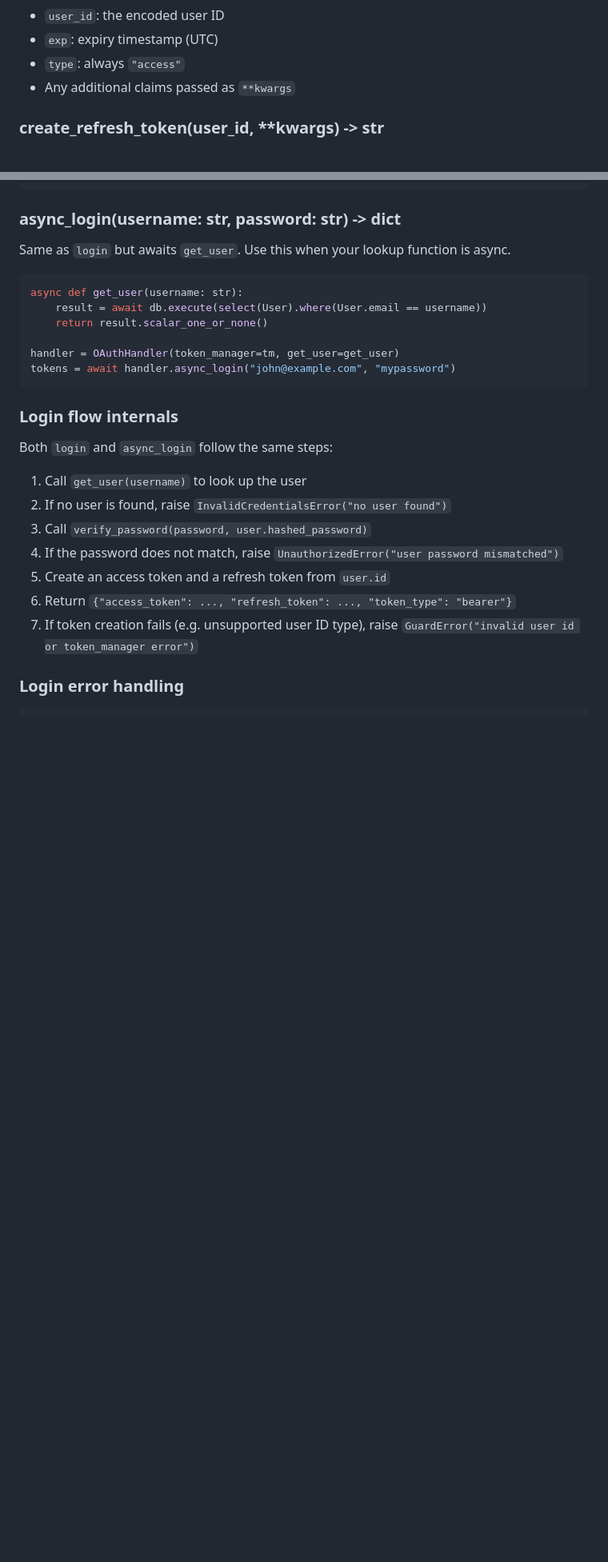
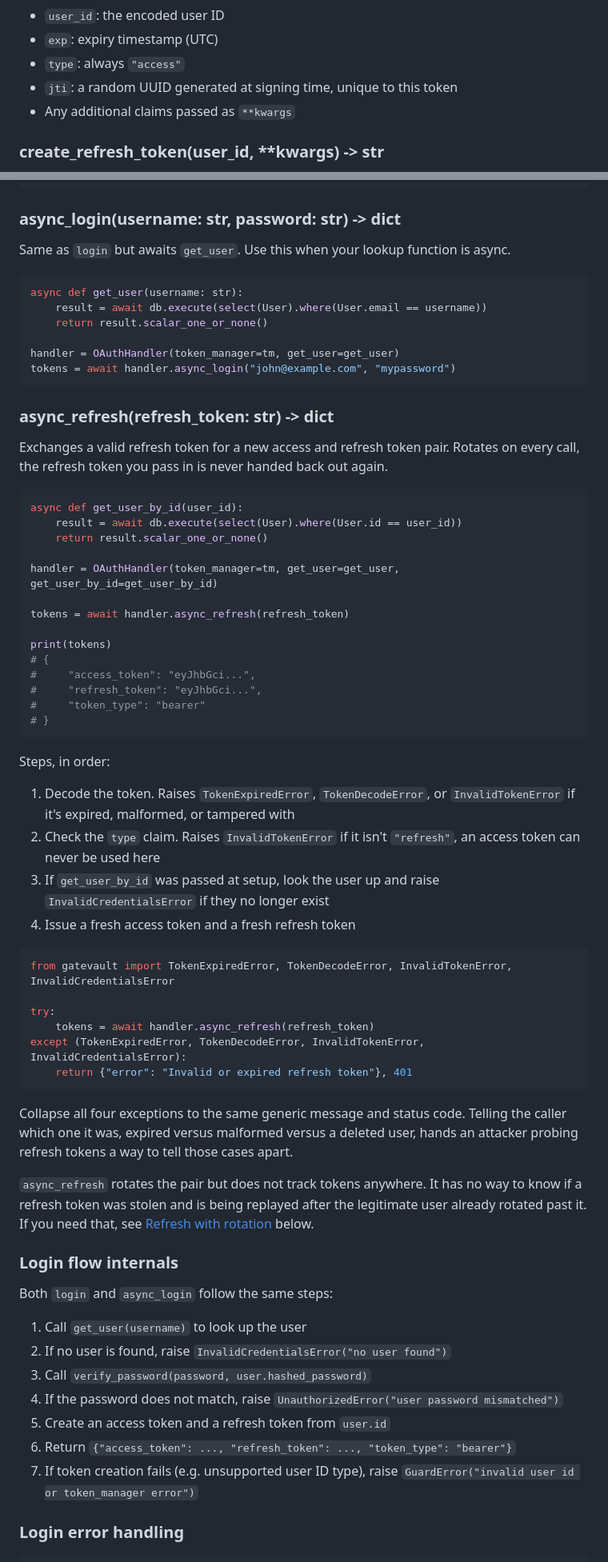
Before and after one commit to RichardOyelowo/richardoyelowo.github.io, a Markdown page: blog_markdown/gatevault-reference.md, 2 parts joined by grey strips. Shown at 80% size. Drawn GitHub-style; blank space fills up the shorter version.

````diff
--- a/blog_markdown/gatevault-reference.md
+++ b/blog_markdown/gatevault-reference.md
@@ -196,6 +196,7 @@ The token payload contains:
 - `user_id`: the encoded user ID
 - `exp`: expiry timestamp (UTC)
 - `type`: always `"access"`
+- `jti`: a random UUID generated at signing time, unique to this token
 - Any additional claims passed as `**kwargs`
 
 ### create_refresh_token(user_id, **kwargs) -> str
@@ -415,6 +420,47 @@ handler = OAuthHandler(token_manager=tm, get_user=get_user)
 tokens = await handler.async_login("john@example.com", "mypassword")
 ```
 
+### async_refresh(refresh_token: str) -> dict
+
+Exchanges a valid refresh token for a new access and refresh token pair. Rotates on every call, the refresh token you pass in is never handed back out again.
+
+```python
+async def get_user_by_id(user_id):
+    result = await db.execute(select(User).where(User.id == user_id))
+    return result.scalar_one_or_none()
+
+handler = OAuthHandler(token_manager=tm, get_user=get_user, get_user_by_id=get_user_by_id)
+
+tokens = await handler.async_refresh(refresh_token)
+
+print(tokens)
+# {
+#     "access_token": "eyJhbGci...",
+#     "refresh_token": "eyJhbGci...",
+#     "token_type": "bearer"
+# }
+```
+
+Steps, in order:
+
+1. Decode the token. Raises `TokenExpiredError`, `TokenDecodeError`, or `InvalidTokenError` if it's expired, malformed, or tampered with
+2. Check the `type` claim. Raises `InvalidTokenError` if it isn't `"refresh"`, an access token can never be used here
+3. If `get_user_by_id` was passed at setup, look the user up and raise `InvalidCredentialsError` if they no longer exist
+4. Issue a fresh access token and a fresh refresh token
+
+```python
+from gatevault import TokenExpiredError, TokenDecodeError, InvalidTokenError, InvalidCredentialsError
+
+try:
+    tokens = await handler.async_refresh(refresh_token)
+except (TokenExpiredError, TokenDecodeError, InvalidTokenError, InvalidCredentialsError):
+    return {"error": "Invalid or expired refresh token"}, 401
+```
+
+Collapse all four exceptions to the same generic message and status code. Telling the caller which one it was, expired versus malformed versus a deleted user, hands an attacker probing refresh tokens a way to tell those cases apart.
+
+`async_refresh` rotates the pair but does not track tokens anywhere. It has no way to know if a refresh token was stolen and is being replayed after the legitimate user already rotated past it. If you need that, see [Refresh with rotation](#refresh-with-rotation) below.
+
 ### Login flow internals
 
 Both `login` and `async_login` follow the same steps:
````
Also changed, not shown: other parts of blog_markdown/gatevault-reference.md (+10 -4 lines), blog_markdown/gatevault.md (+22 -26 lines).
